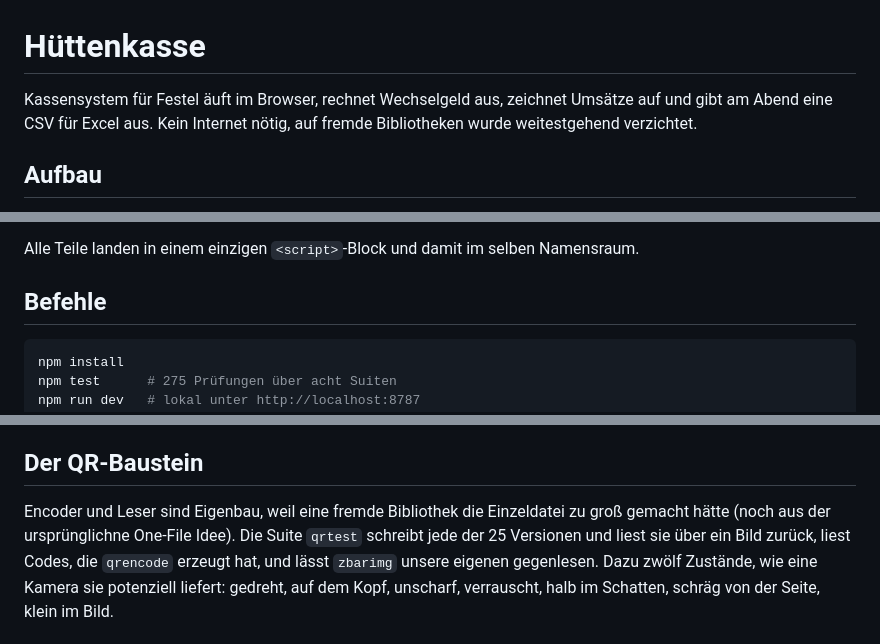
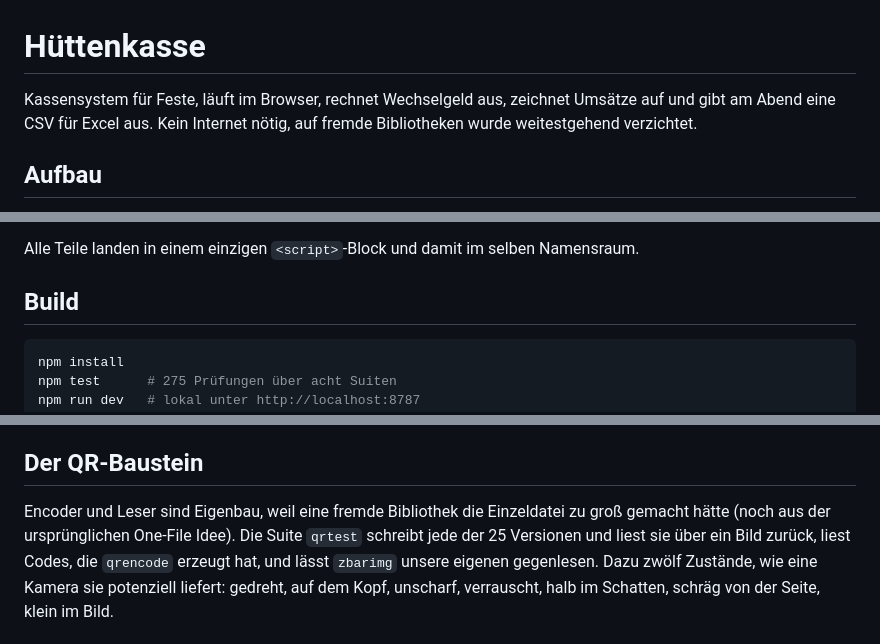
Before and after one commit to Knyllahsyhn/gdeck-pos, a Markdown page: README.md, 3 parts joined by grey strips. Drawn GitHub-style.

Commit message:
Fix typos in README.md
Corrected typos in the README file for clarity.

````diff
--- a/README.md
+++ b/README.md
@@ -1,6 +1,6 @@
 # Hüttenkasse
 
-Kassensystem für Festel äuft im Browser, rechnet
+Kassensystem für Feste, läuft im Browser, rechnet
 Wechselgeld aus, zeichnet Umsätze auf und gibt am Abend eine CSV für Excel aus.
 Kein Internet nötig, auf fremde Bibliotheken wurde weitestgehend verzichtet.
 
@@ -30,7 +30,7 @@ Module nach, die ausgelieferte Fassung muss also eine einzige Datei bleiben.
 Alle Teile landen in einem einzigen `<script>`-Block und damit im selben
 Namensraum.
 
-## Befehle
+## Build
 
 ```bash
 npm install
@@ -84,7 +84,7 @@ werden auf mehrere Codes verteilt, die Reihenfolge beim Scannen ist egal.
 ## Der QR-Baustein
 
 Encoder und Leser sind Eigenbau, weil eine fremde Bibliothek die Einzeldatei zu
-groß gemacht hätte (noch aus der ursprünglichne One-File Idee). Die Suite `qrtest` schreibt jede der 25 Versionen und liest
+groß gemacht hätte (noch aus der ursprünglichen One-File Idee). Die Suite `qrtest` schreibt jede der 25 Versionen und liest
 sie über ein Bild zurück, liest Codes, die `qrencode` erzeugt hat, und lässt
 `zbarimg` unsere eigenen gegenlesen. Dazu zwölf Zustände, wie eine Kamera sie potenziell
 liefert: gedreht, auf dem Kopf, unscharf, verrauscht, halb im Schatten, schräg
````
